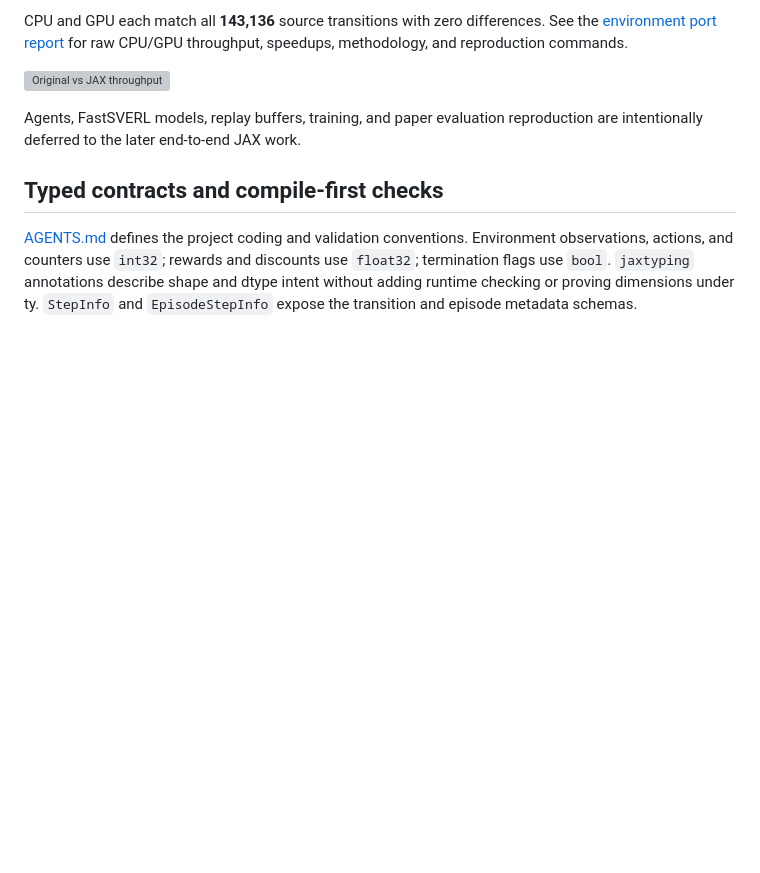
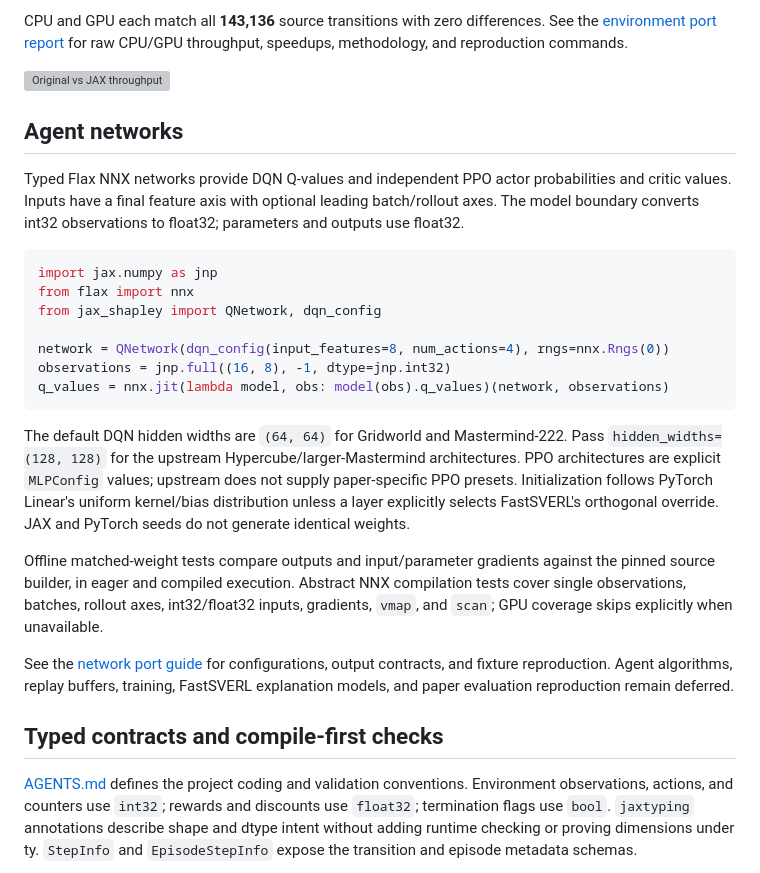
Before and after one commit to farazeid/jax-shapley, a Markdown page: README.md, the part around the change. Drawn GitHub-style; blank space fills up the shorter version; grey boxes are pictures that could not be loaded.

Commit message:
docs(networks): document contracts and parity validation

````diff
--- a/README.md
+++ b/README.md
@@ -81,7 +81,25 @@ CPU and GPU each match all **143,136** source transitions with zero differences.
 
 ![Original vs JAX throughput](docs/figures/envs-port--throughput.svg)
 
-Agents, FastSVERL models, replay buffers, training, and paper evaluation reproduction are intentionally deferred to the later end-to-end JAX work.
+## Agent networks
+
+Typed Flax NNX networks provide DQN Q-values and independent PPO actor probabilities and critic values. Inputs have a final feature axis with optional leading batch/rollout axes. The model boundary converts int32 observations to float32; parameters and outputs use float32.
+
+```python
+import jax.numpy as jnp
+from flax import nnx
+from jax_shapley import QNetwork, dqn_config
+
+network = QNetwork(dqn_config(input_features=8, num_actions=4), rngs=nnx.Rngs(0))
+observations = jnp.full((16, 8), -1, dtype=jnp.int32)
+q_values = nnx.jit(lambda model, obs: model(obs).q_values)(network, observations)
+```
+
+The default DQN hidden widths are `(64, 64)` for Gridworld and Mastermind-222. Pass `hidden_widths=(128, 128)` for the upstream Hypercube/larger-Mastermind architectures. PPO architectures are explicit `MLPConfig` values; upstream does not supply paper-specific PPO presets. Initialization follows PyTorch Linear's uniform kernel/bias distribution unless a layer explicitly selects FastSVERL's orthogonal override. JAX and PyTorch seeds do not generate identical weights.
+
+Offline matched-weight tests compare outputs and input/parameter gradients against the pinned source builder, in eager and compiled execution. Abstract NNX compilation tests cover single observations, batches, rollout axes, int32/float32 inputs, gradients, `vmap`, and `scan`; GPU coverage skips explicitly when unavailable.
+
+See the [network port guide](docs/Agent%20Networks.md) for configurations, output contracts, and fixture reproduction. Agent algorithms, replay buffers, training, FastSVERL explanation models, and paper evaluation reproduction remain deferred.
 
 ## Typed contracts and compile-first checks
 
````
Also changed, not shown: docs/Agent Networks.md (added, +58 -0 lines).
